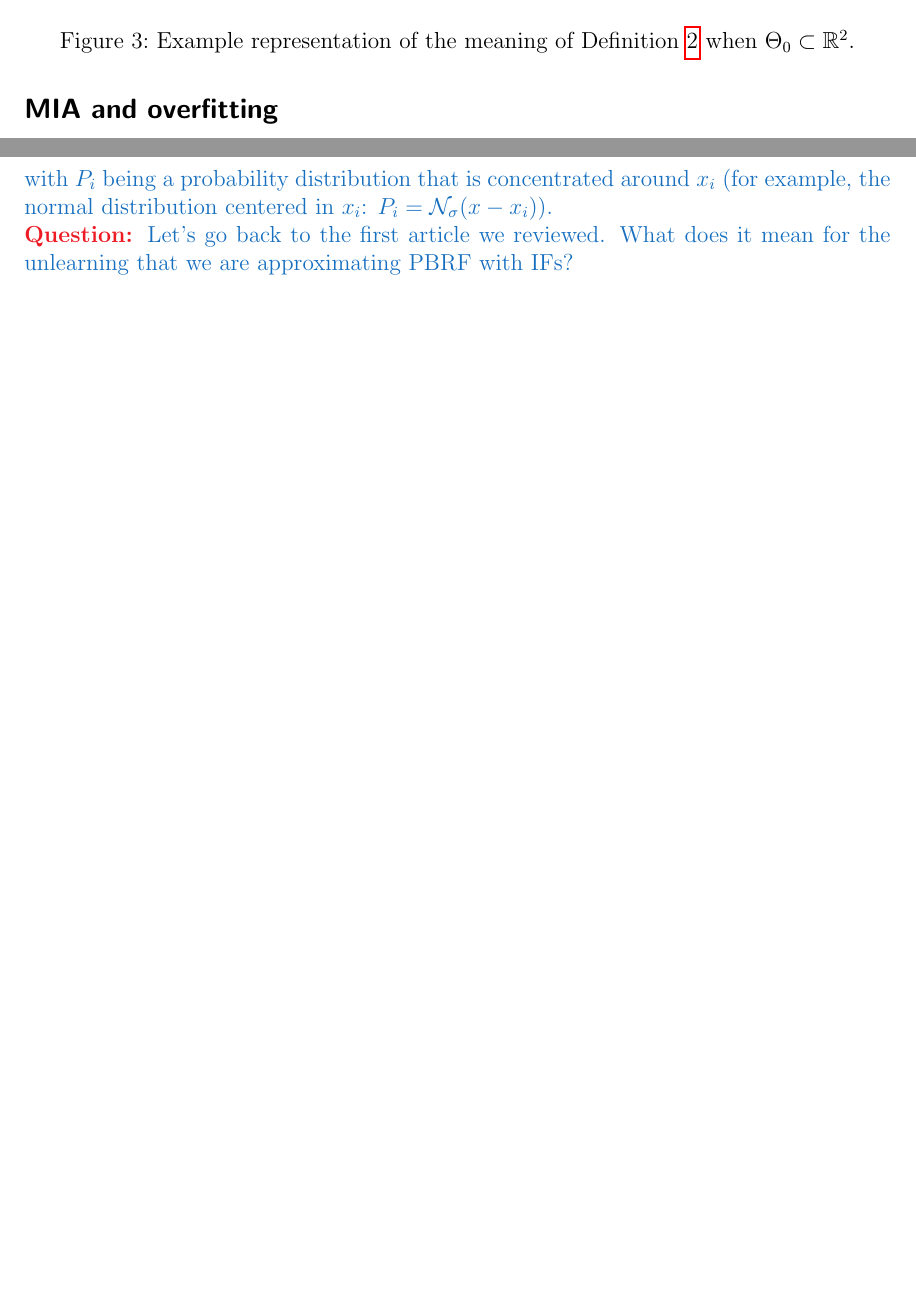
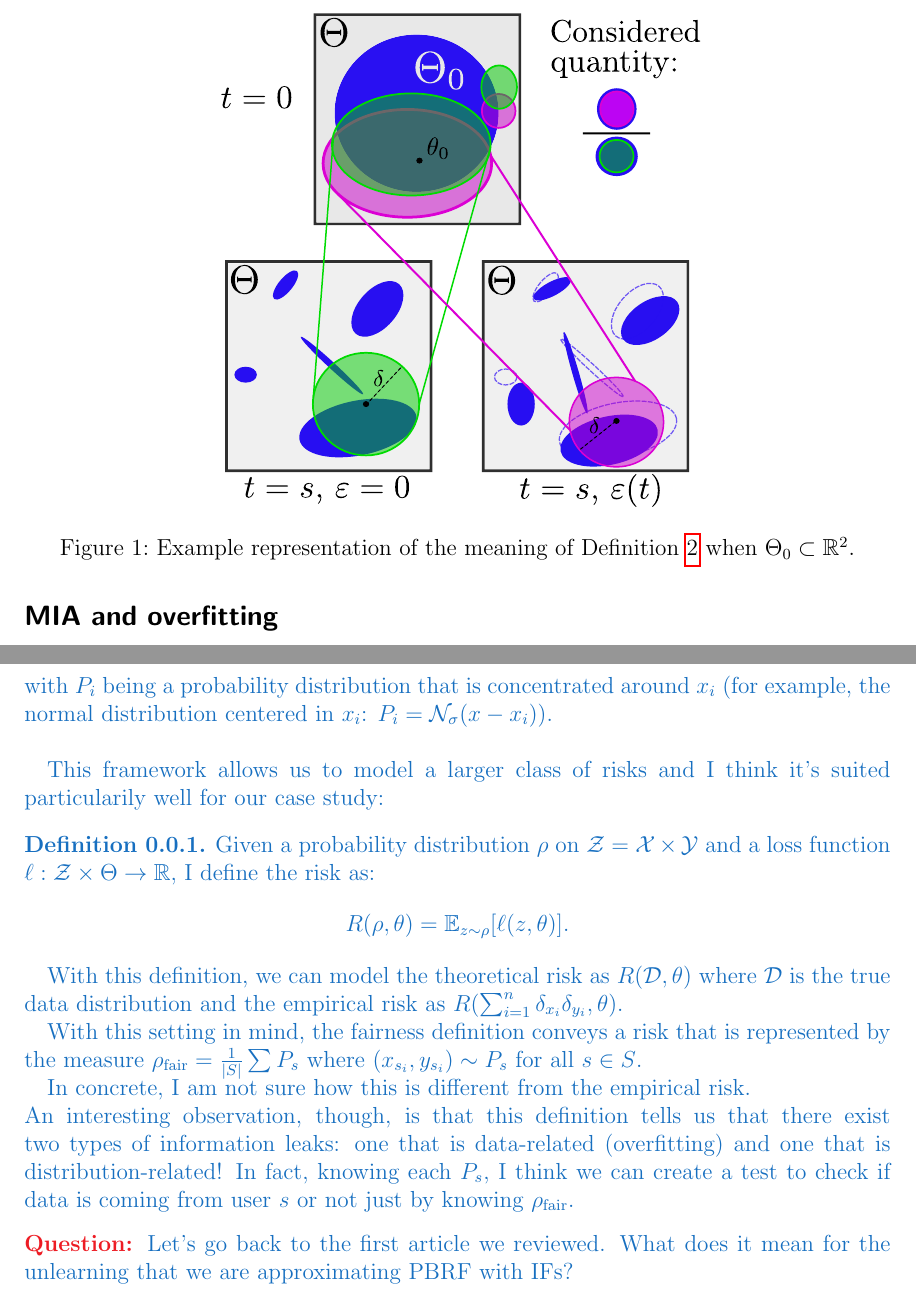
Before and after one commit to alexmlk1/presentations, a LaTeX document (weekly.tex, which reads chapters/measure_selection.tex): two parts of pages 13 and 14 of 18 before the commit and two parts of pages 5 and 6 of 10 after it, joined at a grey line, cut so that both start at the same text, the shorter picture padded with empty space. Compiled offline with pdfLaTeX.

Commit message:
distributional overfitting

```diff
--- a/chapters/measure_selection.tex
+++ b/chapters/measure_selection.tex
@@ -136,10 +136,27 @@ $$\min_{\theta\in\Theta} \int_{\X\times\Y} (f(x;\theta)-y)^2 d\,\sharp_\mathcal{
 where $\sharp_\mathcal{D}$ is the empirical distribution of the dataset $\mathcal{D}$.
 On the other hand, the idea behind VRM is to extend the empirical distribution by choosing a continuous probability for $x$, while keeping $y$ constant, i.e.:
 $$\min_{\theta\in\Theta} \sum_{i=1}^n\int_{\X} (f(x;\theta)-y_i)^2 d\,P_i(x),$$
-with $P_i$ being a probability distribution that is concentrated around $x_i$ (for example, the normal distribution centered in $x_i$: $P_i = \mathcal{N}_\sigma(x-x_i)$).
+with $P_i$ being a probability distribution that is concentrated around $x_i$ (for example, the normal distribution centered in $x_i$: $P_i = \mathcal{N}_\sigma(x-x_i)$).\\
 
+This framework allows us to model a larger class of risks and I think it's suited particularily well for our case study:
+\begin{definition}
+  Given a probability distribution $\rho$ on $\mathcal{Z}=\mathcal{X}\times\mathcal{Y}$ and a loss function $\ell:\mathcal{Z}\times\Theta\to\R$, I define the risk as:
+  $$ R(\rho,\theta) = \mathbb{E}_{z\sim\rho}[\ell(z,\theta)].
+  $$
+\end{definition}
+With this definition, we can model the theoretical risk as $R(\mathcal{D},\theta)$ where $\mathcal{D}$ is the true data distribution and the empirical risk as $R(\sum_{i=1}^n \delta_{x_i}\delta_{y_i},\theta)$.
+
+With this setting in mind, the fairness definition conveys a risk that is represented by the measure $\rho_{\text{fair}}=\frac{1}{|S|} \sum P_s$ where $(x_{s_i}, y_{s_i})\sim P_s$ for all $s\in S$.
+
+In concrete, I am not sure how this is different from the empirical risk.\\
+An interesting observation, though, is that this definition tells us that there exist two types of information leaks: one that is data-related (overfitting) and one that is distribution-related!
+In fact, knowing each $P_s$, I think we can create a test to check if data is coming from user $s$ or not just by knowing $\rho_{\text{fair}}$.
+
+
+\vspace{0.3cm}
 \qst Let's go back to the first article we reviewed.
 What does it mean for the unlearning that we are approximating PBRF with IFs?
+\vspace{0.3cm}
 
 \noindent
 \textbf{Observation on fairness definition:} If we don't have any data, every algorithm looks secure to me, as it doesn't incorporate any sensible information of the user.
```
Also changed, not shown: weekly.tex (+1 -1 lines), weekly.pdf.
